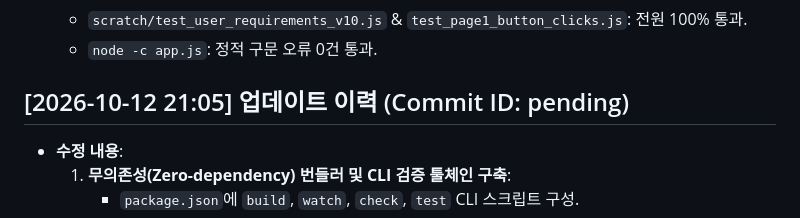
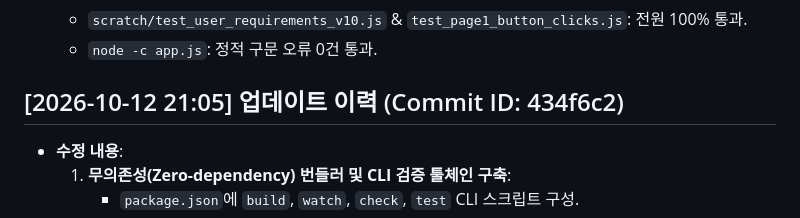
Before and after one commit to xoruddkqk4-glitch/ce_tool_new, a Markdown page: README.md, the part around the change. Drawn GitHub-style.

Commit message:
docs: finalize commit hash 434f6c2 in README.md

```diff
--- a/README.md
+++ b/README.md
@@ -345,7 +345,7 @@ npm test               # = node tools/run-tests.js
   - `scratch/test_user_requirements_v10.js` & `test_page1_button_clicks.js`: 전원 100% 통과.
   - `node -c app.js`: 정적 구문 오류 0건 통과.
 
-## [2026-10-12 21:05] 업데이트 이력 (Commit ID: pending)
+## [2026-10-12 21:05] 업데이트 이력 (Commit ID: 434f6c2)
 - **수정 내용**:
   1. **무의존성(Zero-dependency) 번들러 및 CLI 검증 툴체인 구축**:
      - `package.json`에 `build`, `watch`, `check`, `test` CLI 스크립트 구성.
```
